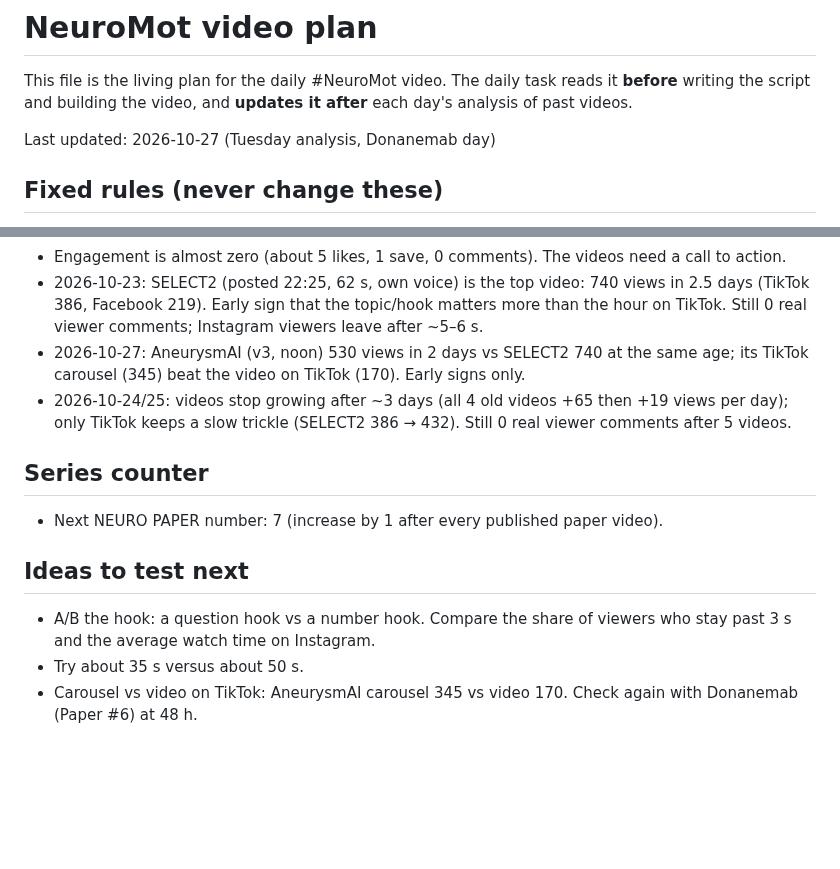
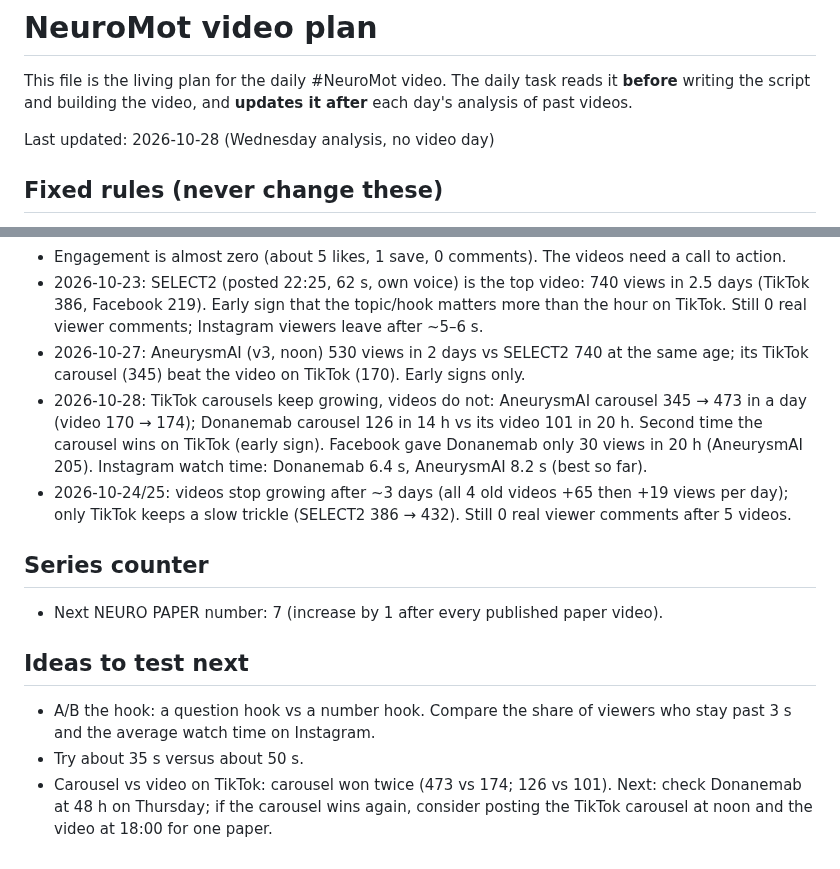
Before and after one commit to motazalqawasma/neuromot-media, a Markdown page: PLAN.md, 2 parts joined by grey strips. Drawn GitHub-style; blank space fills up the shorter version.

```diff
--- a/PLAN.md
+++ b/PLAN.md
@@ -2,7 +2,7 @@
 
 This file is the living plan for the daily #NeuroMot video. The daily task reads it **before** writing the script and building the video, and **updates it after** each day's analysis of past videos.
 
-Last updated: 2026-10-27 (Tuesday analysis, Donanemab day)
+Last updated: 2026-10-28 (Wednesday analysis, no video day)
 
 ## Fixed rules (never change these)
 
@@ -34,6 +34,7 @@ Last updated: 2026-10-27 (Tuesday analysis, Donanemab day)
 - Engagement is almost zero (about 5 likes, 1 save, 0 comments). The videos need a call to action.
 - 2026-10-23: SELECT2 (posted 22:25, 62 s, own voice) is the top video: 740 views in 2.5 days (TikTok 386, Facebook 219). Early sign that the topic/hook matters more than the hour on TikTok. Still 0 real viewer comments; Instagram viewers leave after ~5–6 s.
 - 2026-10-27: AneurysmAI (v3, noon) 530 views in 2 days vs SELECT2 740 at the same age; its TikTok carousel (345) beat the video on TikTok (170). Early signs only.
+- 2026-10-28: TikTok carousels keep growing, videos do not: AneurysmAI carousel 345 → 473 in a day (video 170 → 174); Donanemab carousel 126 in 14 h vs its video 101 in 20 h. Second time the carousel wins on TikTok (early sign). Facebook gave Donanemab only 30 views in 20 h (AneurysmAI 205). Instagram watch time: Donanemab 6.4 s, AneurysmAI 8.2 s (best so far).
 - 2026-10-24/25: videos stop growing after ~3 days (all 4 old videos +65 then +19 views per day); only TikTok keeps a slow trickle (SELECT2 386 → 432). Still 0 real viewer comments after 5 videos.
 
 ## Series counter
@@ -44,4 +45,4 @@ Last updated: 2026-10-27 (Tuesday analysis, Donanemab day)
 
 - A/B the hook: a question hook vs a number hook. Compare the share of viewers who stay past 3 s and the average watch time on Instagram.
 - Try about 35 s versus about 50 s.
-- Carousel vs video on TikTok: AneurysmAI carousel 345 vs video 170. Check again with Donanemab (Paper #6) at 48 h.
+- Carousel vs video on TikTok: carousel won twice (473 vs 174; 126 vs 101). Next: check Donanemab at 48 h on Thursday; if the carousel wins again, consider posting the TikTok carousel at noon and the video at 18:00 for one paper.
```
Also changed, not shown: analytics/log.md (+25 -0 lines).
